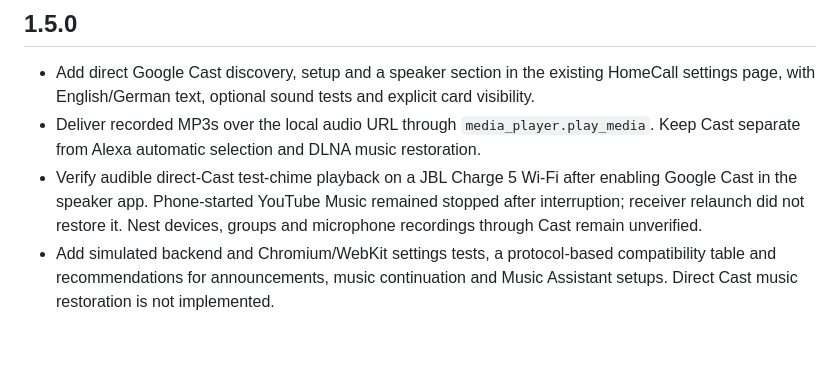
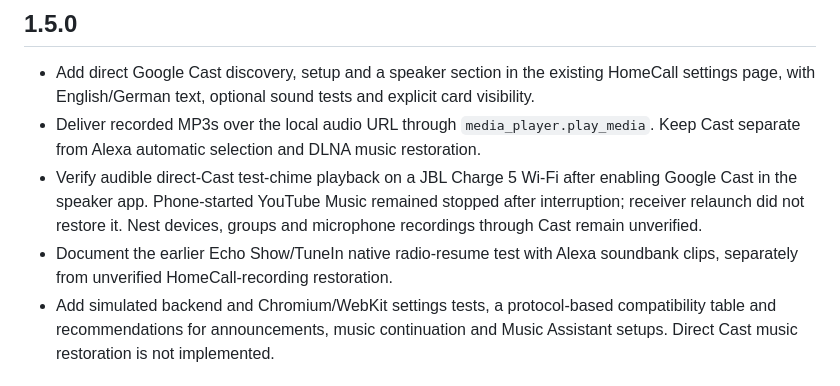
Before and after one commit to thomasgregg/homecall, a Markdown page: CHANGELOG.md, the part around the change. Drawn GitHub-style; blank space fills up the shorter version.

```diff
--- a/CHANGELOG.md
+++ b/CHANGELOG.md
@@ -5,6 +5,7 @@
 - Add direct Google Cast discovery, setup and a speaker section in the existing HomeCall settings page, with English/German text, optional sound tests and explicit card visibility.
 - Deliver recorded MP3s over the local audio URL through `media_player.play_media`. Keep Cast separate from Alexa automatic selection and DLNA music restoration.
 - Verify audible direct-Cast test-chime playback on a JBL Charge 5 Wi-Fi after enabling Google Cast in the speaker app. Phone-started YouTube Music remained stopped after interruption; receiver relaunch did not restore it. Nest devices, groups and microphone recordings through Cast remain unverified.
+- Document the earlier Echo Show/TuneIn native radio-resume test with Alexa soundbank clips, separately from unverified HomeCall-recording restoration.
 - Add simulated backend and Chromium/WebKit settings tests, a protocol-based compatibility table and recommendations for announcements, music continuation and Music Assistant setups. Direct Cast music restoration is not implemented.
 
 ## 1.4.0
```
Also changed, not shown: README.md (+9 -4 lines).
